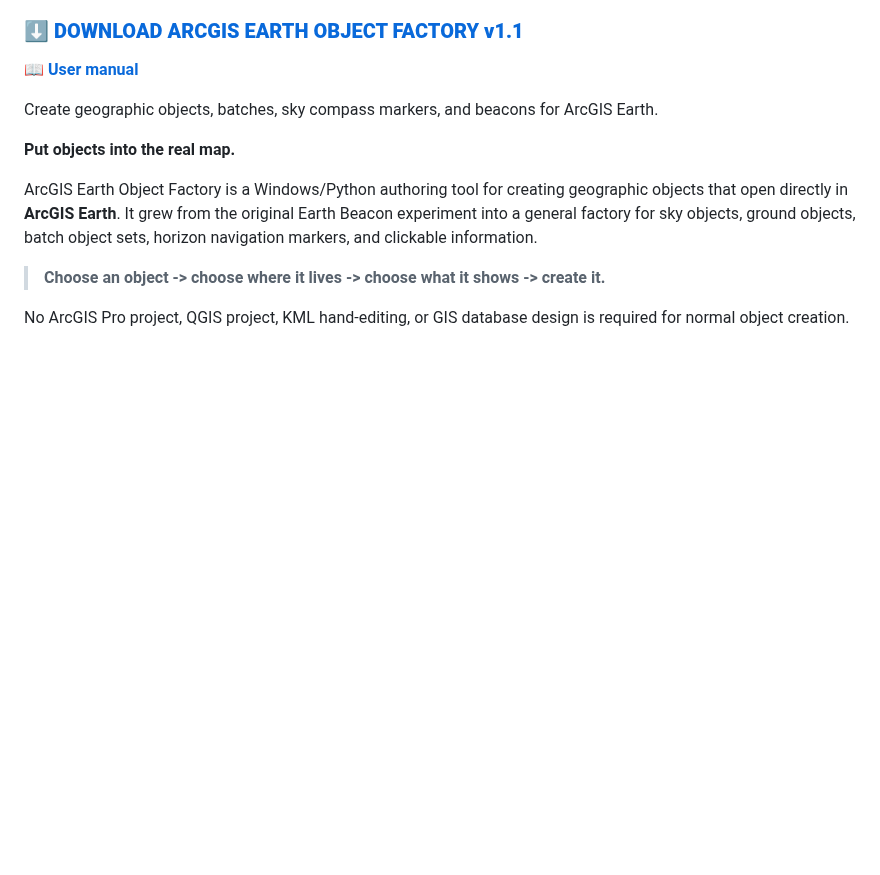
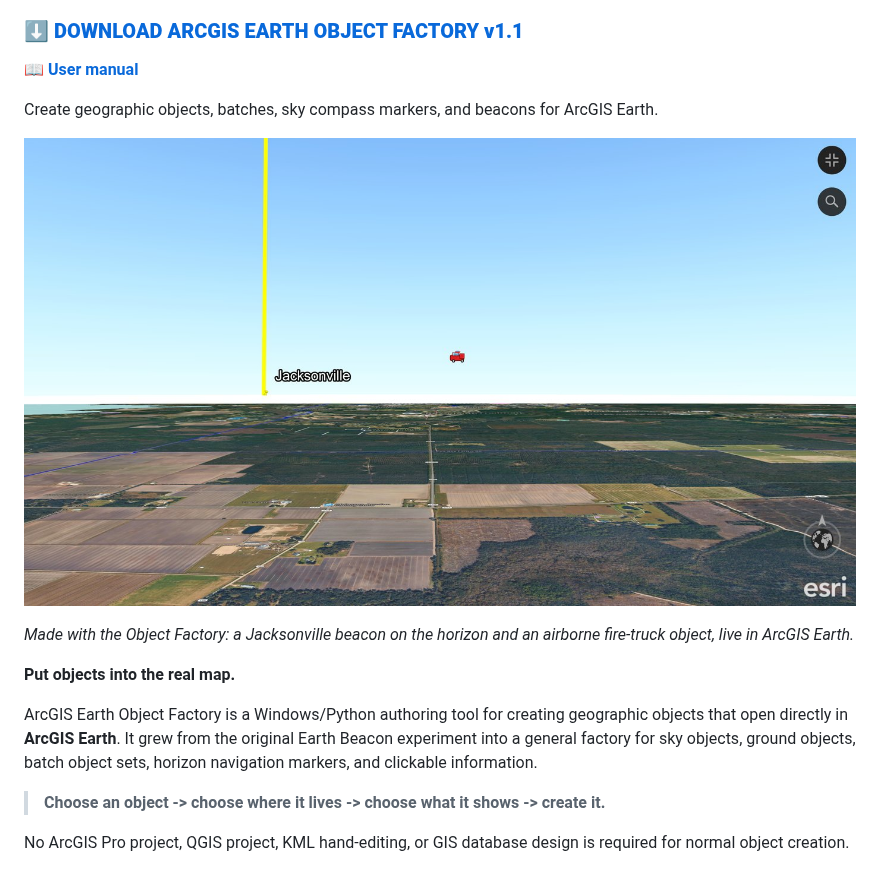
Before and after one commit to Jim-dc95811/ArcGIS-Earth-Object-Factory, a Markdown page: README.md, the part around the change. Rendered like a GitHub page; pictures changed too: assets/object_factory_beacon_and_object_arcgis_earth.jpg (added); blank space fills up the shorter version.

Commit message:
README: Object Factory screenshot under the download
Co-Authored-By: Claude Opus 5.5 <noreply@anthropic.com>
Claude-Session: https://claude.ai/code/session_01MnLGTHyhGnworHWEFuwHD3

```diff
--- a/README.md
+++ b/README.md
@@ -6,6 +6,10 @@
 **📖 [User manual](docs/OBJECT_FACTORY_USER_MANUAL.md)**
 
 Create geographic objects, batches, sky compass markers, and beacons for ArcGIS Earth.
+
+![Object Factory objects in ArcGIS Earth: a tall yellow Jacksonville beacon and an airborne fire-truck object above the horizon](assets/object_factory_beacon_and_object_arcgis_earth.jpg)
+
+*Made with the Object Factory: a Jacksonville beacon on the horizon and an airborne fire-truck object, live in ArcGIS Earth.*
 
 **Put objects into the real map.**
 
```
